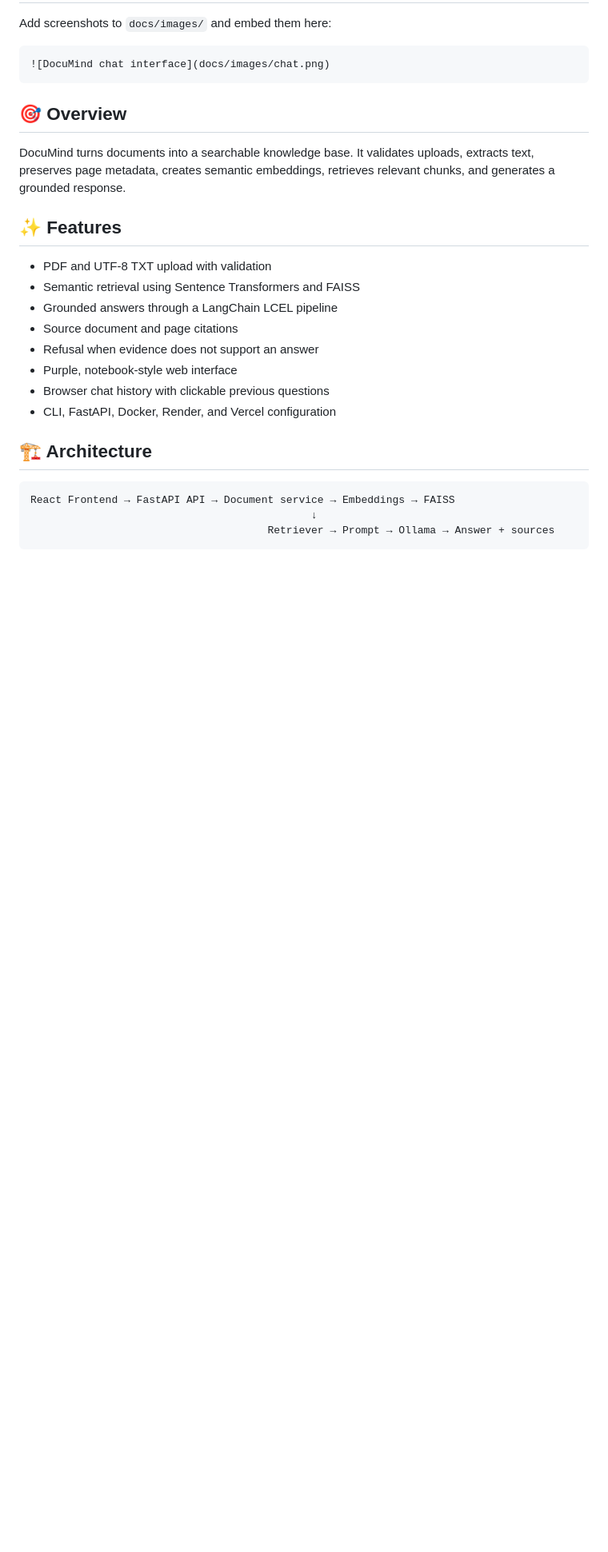
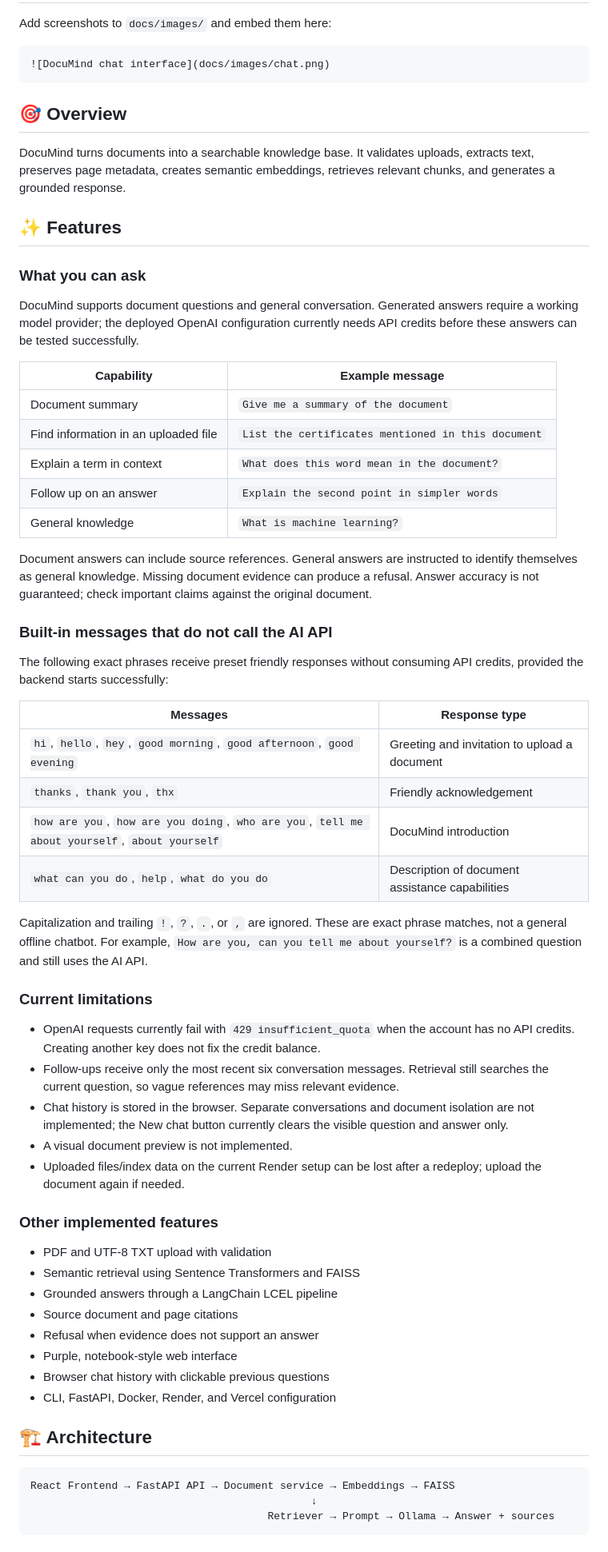
Before and after one commit to Sofia2200031904/DocuMind-AI-Powered-Document-Q-A-Assistant-using-RAG, a Markdown page: README.md, the part around the change. Shown at 80% size. Drawn GitHub-style; blank space fills up the shorter version.

Commit message:
docs: explain supported messages and current limitations

```diff
--- a/README.md
+++ b/README.md
@@ -19,6 +19,43 @@ Add screenshots to `docs/images/` and embed them here:
 DocuMind turns documents into a searchable knowledge base. It validates uploads, extracts text, preserves page metadata, creates semantic embeddings, retrieves relevant chunks, and generates a grounded response.
 
 ## ✨ Features
+
+### What you can ask
+
+DocuMind supports document questions and general conversation. Generated answers require a working model provider; the deployed OpenAI configuration currently needs API credits before these answers can be tested successfully.
+
+| Capability | Example message |
+|---|---|
+| Document summary | `Give me a summary of the document` |
+| Find information in an uploaded file | `List the certificates mentioned in this document` |
+| Explain a term in context | `What does this word mean in the document?` |
+| Follow up on an answer | `Explain the second point in simpler words` |
+| General knowledge | `What is machine learning?` |
+
+Document answers can include source references. General answers are instructed to identify themselves as general knowledge. Missing document evidence can produce a refusal. Answer accuracy is not guaranteed; check important claims against the original document.
+
+### Built-in messages that do not call the AI API
+
+The following exact phrases receive preset friendly responses without consuming API credits, provided the backend starts successfully:
+
+| Messages | Response type |
+|---|---|
+| `hi`, `hello`, `hey`, `good morning`, `good afternoon`, `good evening` | Greeting and invitation to upload a document |
+| `thanks`, `thank you`, `thx` | Friendly acknowledgement |
+| `how are you`, `how are you doing`, `who are you`, `tell me about yourself`, `about yourself` | DocuMind introduction |
+| `what can you do`, `help`, `what do you do` | Description of document assistance capabilities |
+
+Capitalization and trailing `!`, `?`, `.`, or `,` are ignored. These are exact phrase matches, not a general offline chatbot. For example, `How are you, can you tell me about yourself?` is a combined question and still uses the AI API.
+
+### Current limitations
+
+- OpenAI requests currently fail with `429 insufficient_quota` when the account has no API credits. Creating another key does not fix the credit balance.
+- Follow-ups receive only the most recent six conversation messages. Retrieval still searches the current question, so vague references may miss relevant evidence.
+- Chat history is stored in the browser. Separate conversations and document isolation are not implemented; the New chat button currently clears the visible question and answer only.
+- A visual document preview is not implemented.
+- Uploaded files/index data on the current Render setup can be lost after a redeploy; upload the document again if needed.
+
+### Other implemented features
 
 - PDF and UTF-8 TXT upload with validation
 - Semantic retrieval using Sentence Transformers and FAISS
```
